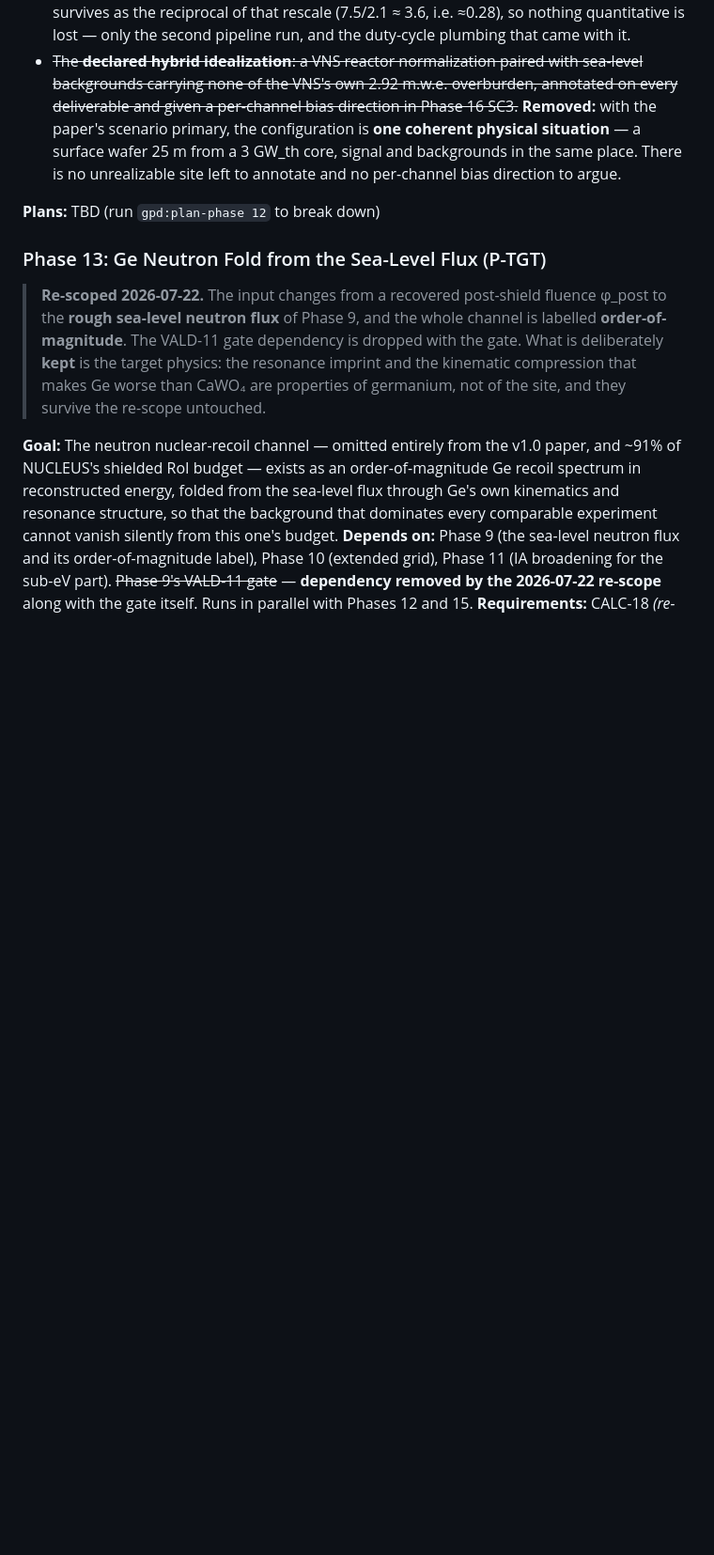
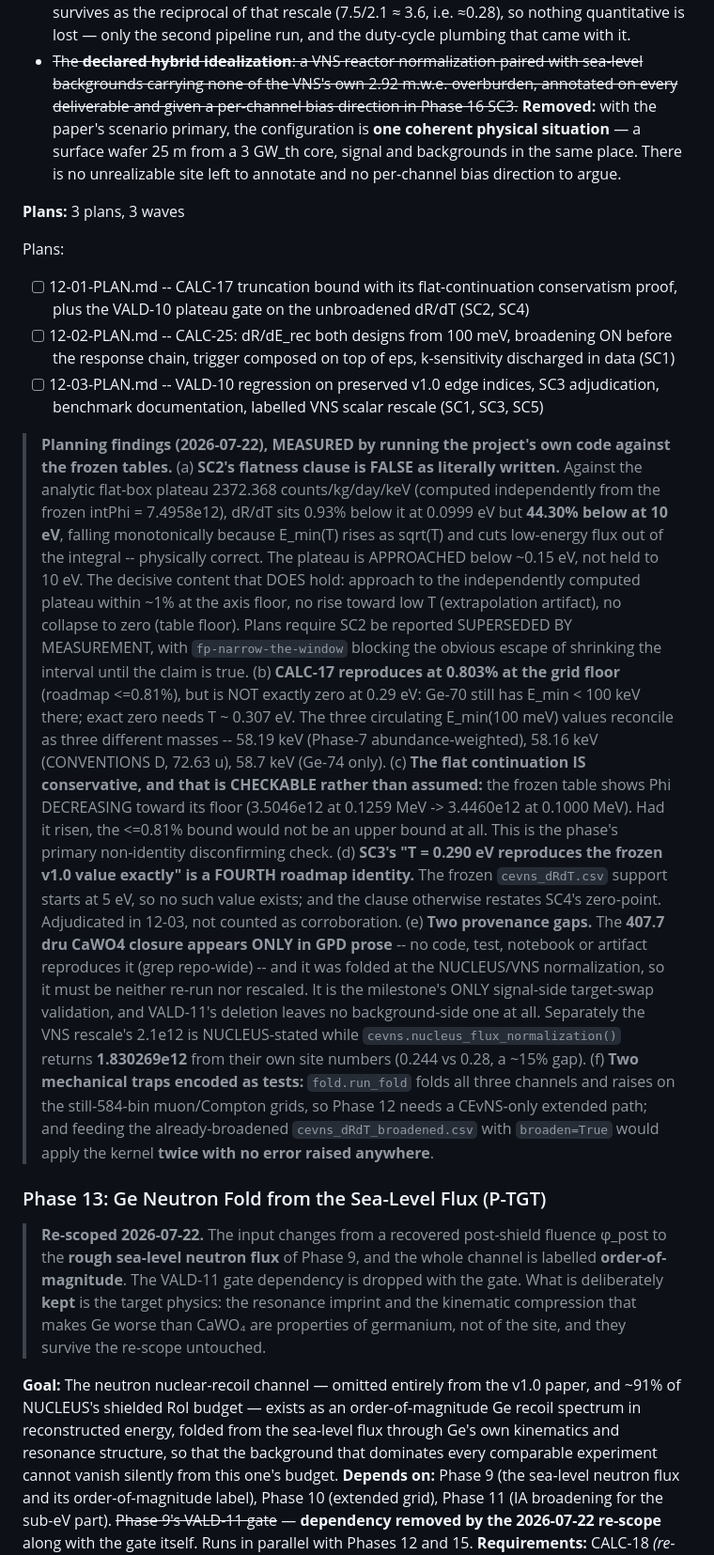
Before and after one commit to WashU-Astroparticle-Lab/qpd_potential, a Markdown page: GPD/ROADMAP.md, the part around the change. Shown at 94% size. GitHub-like rendering; blank space fills up the shorter version.

Commit message:
docs: record Phase 12 plans and the measured refutation of SC2's flatness clause
Co-Authored-By: Claude Opus 4.8 <noreply@anthropic.com>

```diff
--- a/GPD/ROADMAP.md
+++ b/GPD/ROADMAP.md
@@ -316,7 +316,20 @@ Plans:
 - ~~SC1's requirement to **produce** a VNS normalization at ∫Φ = 2.1×10¹² (two Chooz-B cores, 4.25 GW_th each at 72 m and 102 m, 80% duty declared once) as the primary, with the v1.0 scenario alongside from a declared switch, and to quantify the ~3.6× drop relative to the v1.0 flagship.~~ **Removed and reversed (same-day correction, 2026-07-22).** The premise was that both flux tables were frozen; **they are not** — no VNS table exists, and `CONVENTIONS.md` §D still locks 3 GW_th / 25 m. The paper's scenario is now the primary and is used unmodified, and the VNS becomes an optional scalar rescale. The ~3.6× ratio survives as the reciprocal of that rescale (7.5/2.1 ≈ 3.6, i.e. ≈0.28), so nothing quantitative is lost — only the second pipeline run, and the duty-cycle plumbing that came with it.
 - ~~The **declared hybrid idealization**: a VNS reactor normalization paired with sea-level backgrounds carrying none of the VNS's own 2.92 m.w.e. overburden, annotated on every deliverable and given a per-channel bias direction in Phase 16 SC3.~~ **Removed:** with the paper's scenario primary, the configuration is **one coherent physical situation** — a surface wafer 25 m from a 3 GW_th core, signal and backgrounds in the same place. There is no unrealizable site left to annotate and no per-channel bias direction to argue.
 
-**Plans:** TBD (run `gpd:plan-phase 12` to break down)
+**Plans:** 3 plans, 3 waves
+
+Plans:
+- [ ] 12-01-PLAN.md -- CALC-17 truncation bound with its flat-continuation conservatism proof, plus the VALD-10 plateau gate on the unbroadened dR/dT (SC2, SC4)
+- [ ] 12-02-PLAN.md -- CALC-25: dR/dE_rec both designs from 100 meV, broadening ON before the response chain, trigger composed on top of eps, k-sensitivity discharged in data (SC1)
+- [ ] 12-03-PLAN.md -- VALD-10 regression on preserved v1.0 edge indices, SC3 adjudication, benchmark documentation, labelled VNS scalar rescale (SC1, SC3, SC5)
+
+> **Planning findings (2026-07-22), MEASURED by running the project's own code against the frozen tables.**
+> (a) **SC2's flatness clause is FALSE as literally written.** Against the analytic flat-box plateau 2372.368 counts/kg/day/keV (computed independently from the frozen intPhi = 7.4958e12), dR/dT sits 0.93% below it at 0.0999 eV but **44.30% below at 10 eV**, falling monotonically because E_min(T) rises as sqrt(T) and cuts low-energy flux out of the integral -- physically correct. The plateau is APPROACHED below ~0.15 eV, not held to 10 eV. The decisive content that DOES hold: approach to the independently computed plateau within ~1% at the axis floor, no rise toward low T (extrapolation artifact), no collapse to zero (table floor). Plans require SC2 be reported SUPERSEDED BY MEASUREMENT, with `fp-narrow-the-window` blocking the obvious escape of shrinking the interval until the claim is true.
+> (b) **CALC-17 reproduces at 0.803% at the grid floor** (roadmap <=0.81%), but is NOT exactly zero at 0.29 eV: Ge-70 still has E_min < 100 keV there; exact zero needs T ~ 0.307 eV. The three circulating E_min(100 meV) values reconcile as three different masses -- 58.19 keV (Phase-7 abundance-weighted), 58.16 keV (CONVENTIONS D, 72.63 u), 58.7 keV (Ge-74 only).
+> (c) **The flat continuation IS conservative, and that is CHECKABLE rather than assumed:** the frozen table shows Phi DECREASING toward its floor (3.5046e12 at 0.1259 MeV -> 3.4460e12 at 0.1000 MeV). Had it risen, the <=0.81% bound would not be an upper bound at all. This is the phase's primary non-identity disconfirming check.
+> (d) **SC3's "T = 0.290 eV reproduces the frozen v1.0 value exactly" is a FOURTH roadmap identity.** The frozen `cevns_dRdT.csv` support starts at 5 eV, so no such value exists; and the clause otherwise restates SC4's zero-point. Adjudicated in 12-03, not counted as corroboration.
+> (e) **Two provenance gaps.** The **407.7 dru CaWO4 closure appears ONLY in GPD prose** -- no code, test, notebook or artifact reproduces it (grep repo-wide) -- and it was folded at the NUCLEUS/VNS normalization, so it must be neither re-run nor rescaled. It is the milestone's ONLY signal-side target-swap validation, and VALD-11's deletion leaves no background-side one at all. Separately the VNS rescale's 2.1e12 is NUCLEUS-stated while `cevns.nucleus_flux_normalization()` returns **1.830269e12** from their own site numbers (0.244 vs 0.28, a ~15% gap).
+> (f) **Two mechanical traps encoded as tests:** `fold.run_fold` folds all three channels and raises on the still-584-bin muon/Compton grids, so Phase 12 needs a CEvNS-only extended path; and feeding the already-broadened `cevns_dRdT_broadened.csv` with `broaden=True` would apply the kernel **twice with no error raised anywhere**.
 
 ### Phase 13: Ge Neutron Fold from the Sea-Level Flux (P-TGT)
 
```
